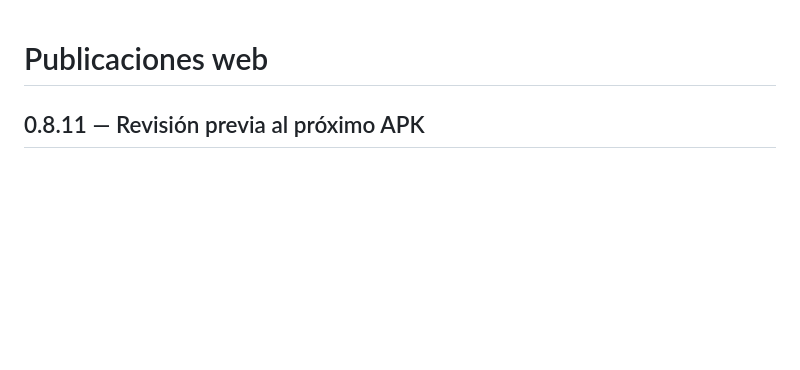
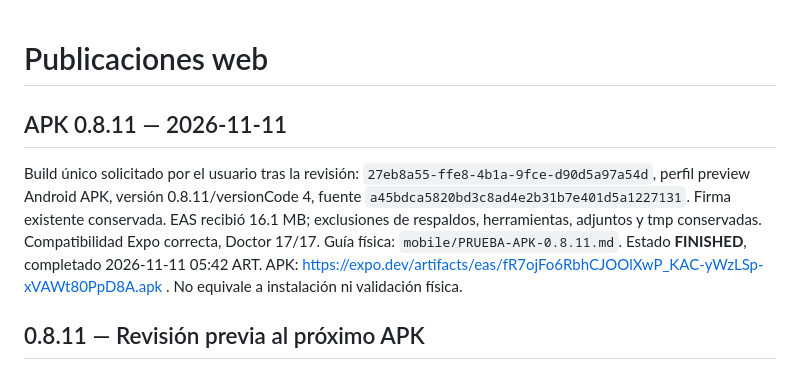
Before and after one commit to ezebellino/AppCanina, a Markdown page: RELEASING.md, the part around the change. Drawn GitHub-style; blank space fills up the shorter version.

```diff
--- a/RELEASING.md
+++ b/RELEASING.md
@@ -1,4 +1,8 @@
 # Publicaciones web
+
+## APK 0.8.11 — 2026-11-11
+
+Build único solicitado por el usuario tras la revisión: `27eb8a55-ffe8-4b1a-9fce-d90d5a97a54d`, perfil preview Android APK, versión 0.8.11/versionCode 4, fuente `a45bdca5820bd3c8ad4e2b31b7e401d5a1227131`. Firma existente conservada. EAS recibió 16.1 MB; exclusiones de respaldos, herramientas, adjuntos y tmp conservadas. Compatibilidad Expo correcta, Doctor 17/17. Guía física: `mobile/PRUEBA-APK-0.8.11.md`. Estado **FINISHED**, completado 2026-11-11 05:42 ART. APK: https://expo.dev/artifacts/eas/fR7ojFo6RbhCJOOlXwP_KAC-yWzLSp-xVAWt80PpD8A.apk . No equivale a instalación ni validación física.
 
 ## 0.8.11 — Revisión previa al próximo APK
 
```
Also changed, not shown: LAUNCH_CHECKLIST.md (+8 -0 lines), mobile/PRUEBA-APK-0.8.11.md (added, +42 -0 lines).
